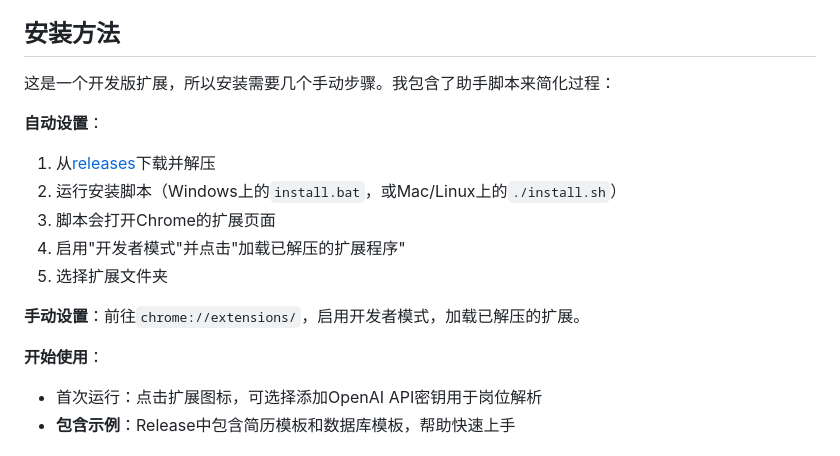
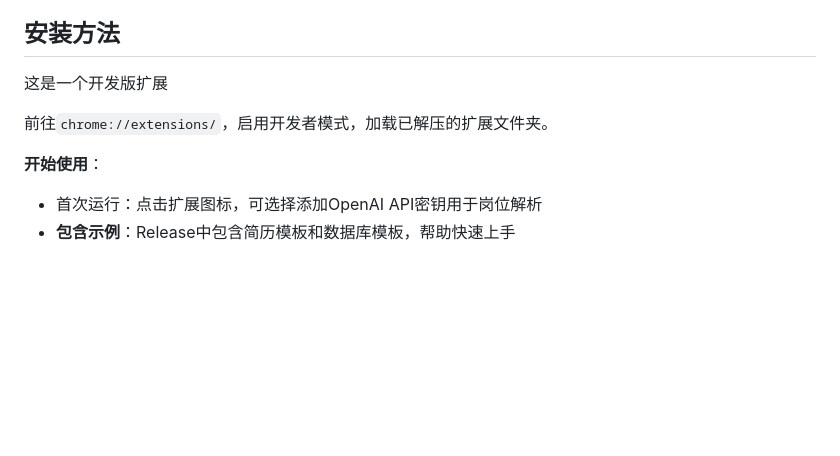
Before and after one commit to RayStx/job-application-assistant, a Markdown page: README_CN.md, the part around the change. Rendered like a GitHub page; blank space fills up the shorter version.

```diff
--- a/README_CN.md
+++ b/README_CN.md
@@ -71,18 +71,12 @@ React + TypeScript + Chrome扩展API。只使用本地浏览器存储，除了
 
 ## 安装方法
 
-这是一个开发版扩展，所以安装需要几个手动步骤。我包含了助手脚本来简化过程：
+这是一个开发版扩展
 
-**自动设置**：
-1. 从[releases](https://github.com/RayStx/job-application-assistant/releases)下载并解压
-2. 运行安装脚本（Windows上的`install.bat`，或Mac/Linux上的`./install.sh`）
-3. 脚本会打开Chrome的扩展页面
-4. 启用"开发者模式"并点击"加载已解压的扩展程序"
-5. 选择扩展文件夹
-
-**手动设置**：前往`chrome://extensions/`，启用开发者模式，加载已解压的扩展。
+前往`chrome://extensions/`，启用开发者模式，加载已解压的扩展文件夹。
 
 **开始使用**：
+
 - 首次运行：点击扩展图标，可选择添加OpenAI API密钥用于岗位解析
 - **包含示例**：Release中包含简历模板和数据库模板，帮助快速上手
 
```
Also changed, not shown: README.md (+2 -9 lines).
